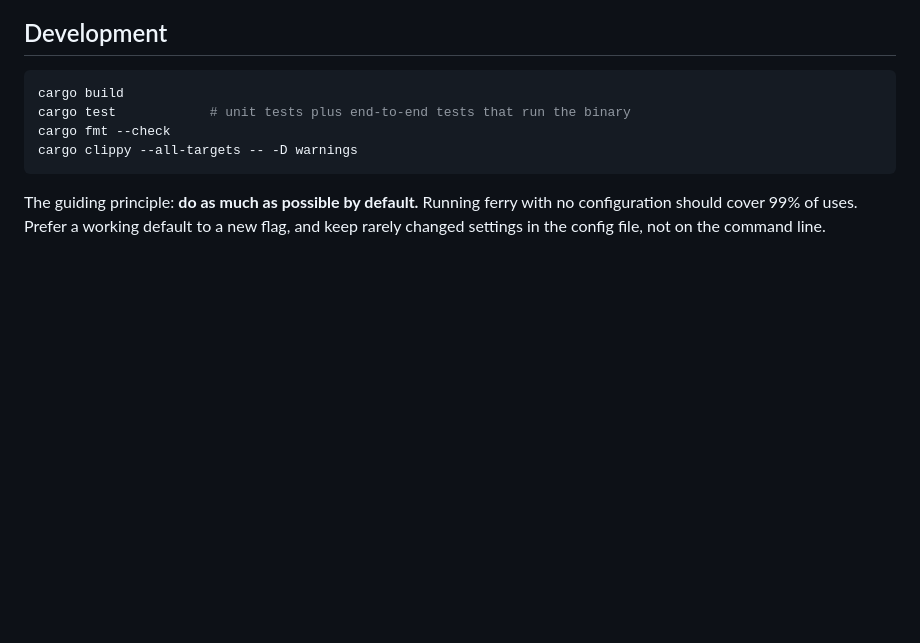
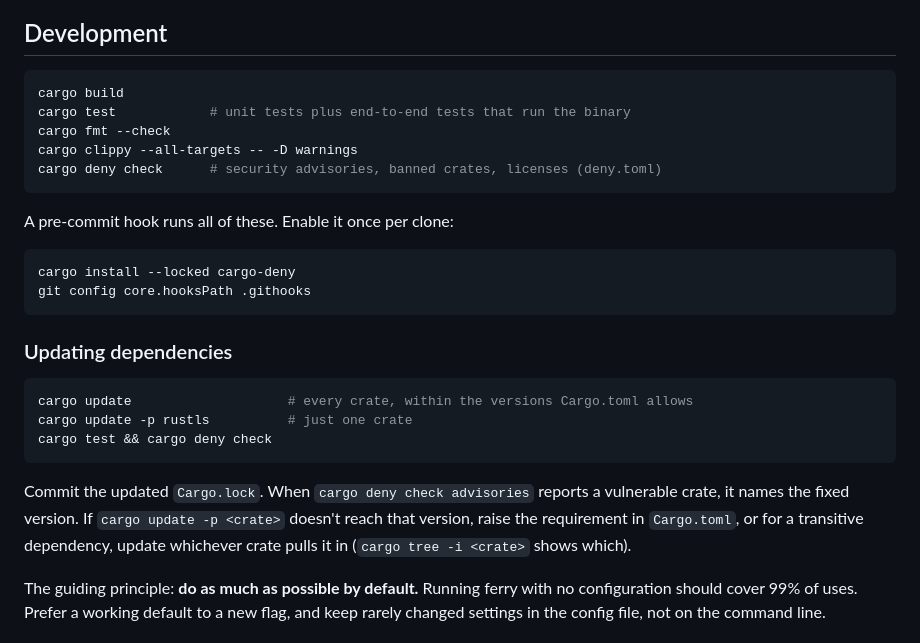
Before and after one commit to octoth0rpe/ferry, a Markdown page: README.md, the part around the change. GitHub-like rendering; blank space fills up the shorter version.

Commit message:
Document cargo deny, the pre-commit hook and dependency updates

````diff
--- a/README.md
+++ b/README.md
@@ -369,7 +369,29 @@ cargo build
 cargo test            # unit tests plus end-to-end tests that run the binary
 cargo fmt --check
 cargo clippy --all-targets -- -D warnings
+cargo deny check      # security advisories, banned crates, licenses (deny.toml)
 ```
+
+A pre-commit hook runs all of these. Enable it once per clone:
+
+```sh
+cargo install --locked cargo-deny
+git config core.hooksPath .githooks
+```
+
+### Updating dependencies
+
+```sh
+cargo update                    # every crate, within the versions Cargo.toml allows
+cargo update -p rustls          # just one crate
+cargo test && cargo deny check
+```
+
+Commit the updated `Cargo.lock`. When `cargo deny check advisories` reports a
+vulnerable crate, it names the fixed version. If `cargo update -p <crate>`
+doesn't reach that version, raise the requirement in `Cargo.toml`, or for a
+transitive dependency, update whichever crate pulls it in (`cargo tree -i
+<crate>` shows which).
 
 The guiding principle: **do as much as possible by default.** Running ferry
 with no configuration should cover 99% of uses. Prefer a working default to a
````
